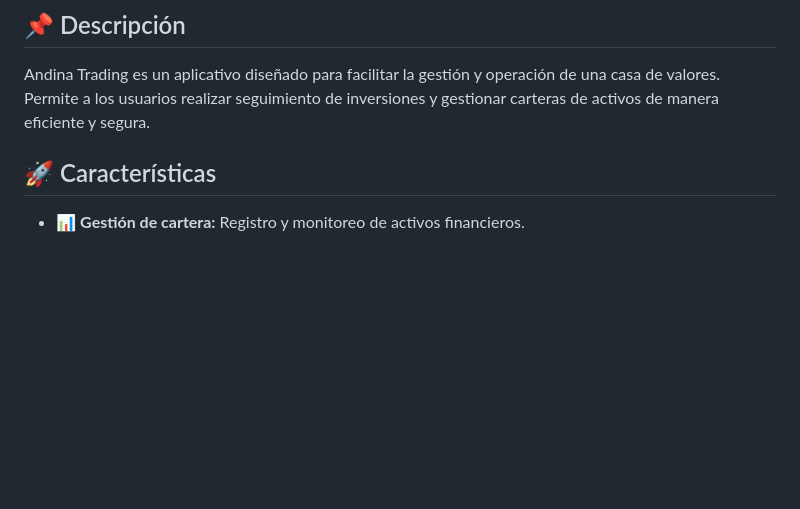
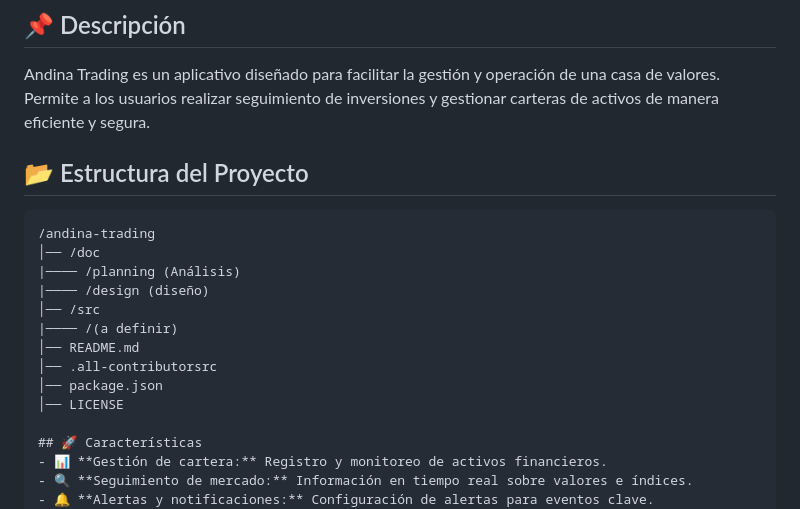
Before and after one commit to Godzilla039/Andina-Trading, a Markdown page: README.md, the part around the change. Rendered like a GitHub page; blank space fills up the shorter version.

````diff
--- a/README.md
+++ b/README.md
@@ -5,6 +5,19 @@
 
 ## 📌 Descripción
 Andina Trading es un aplicativo diseñado para facilitar la gestión y operación de una casa de valores. Permite a los usuarios realizar seguimiento de inversiones y gestionar carteras de activos de manera eficiente y segura.
+
+## 📂 Estructura del Proyecto
+```
+/andina-trading
+│── /doc
+|──── /planning (Análisis)
+|──── /design (diseño)
+│── /src
+|──── /(a definir)
+│── README.md
+│── .all-contributorsrc
+│── package.json
+│── LICENSE
 
 ## 🚀 Características
 - 📊 **Gestión de cartera:** Registro y monitoreo de activos financieros.
````
